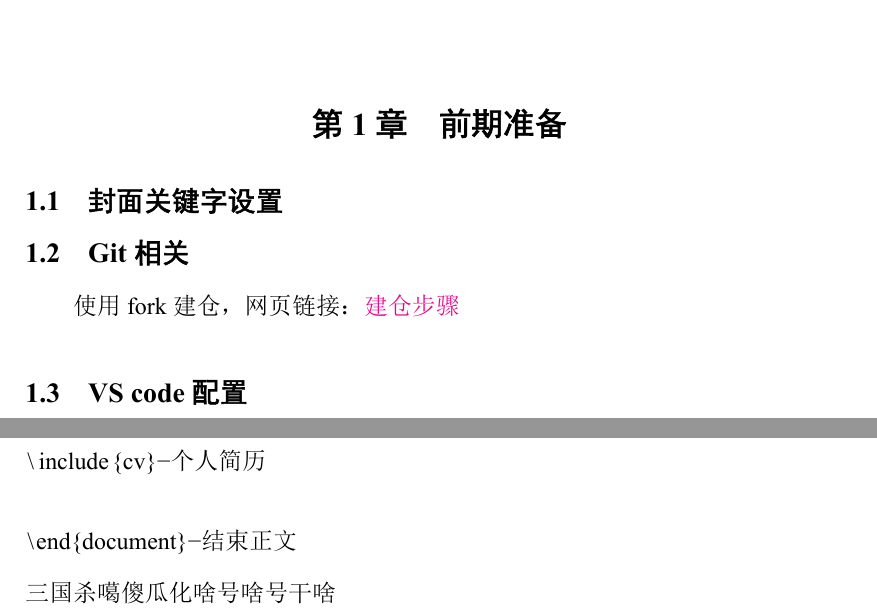
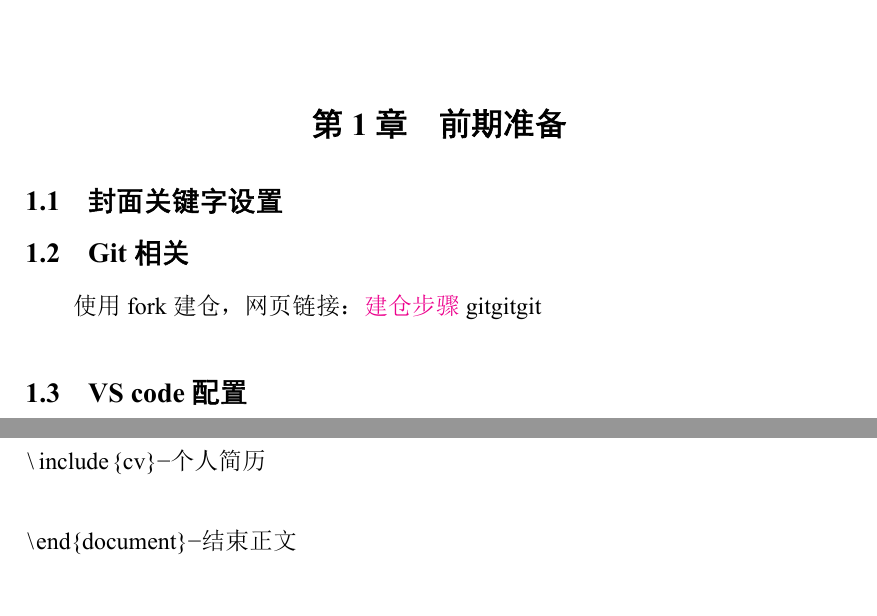
Before and after one commit to xuytxuyt/xyt_thesis, a LaTeX thesis (main.tex): two parts of pages 8 and 23 of 24, joined at a grey line, cut so that both start at the same text. The pictures show the PDF file main.pdf that the author committed with the source.

Commit message:
20240509

```diff
--- a/main.tex
+++ b/main.tex
@@ -31,7 +31,7 @@
 \section{Git相关}
 使用fork建仓，
 网页链接：\href{https://docs.github.com/en/repositories/creating-and-managing-repositories/creating-a-template-repository}{建仓步骤}
-
+gitgitgit
 \section{VS code配置}
 \subsection*{建立Tmp文件:}
 在VSCode中修改LaTex WorkShop配置以指定输出目录，在json中添加以下代码(将编译过程中不必要的文件存储在Tmp文件中)：
@@ -294,7 +294,7 @@ eg：基于赫林格-赖斯纳原理的变分一致型伽辽金无网格法\cite
 
 \end{document}-结束正文
 \end{lstlisting}
-三国杀噶傻瓜化啥号啥号干啥
+
 
 \backmatter
 
```
Also changed, not shown: main.pdf, 2 other files.
